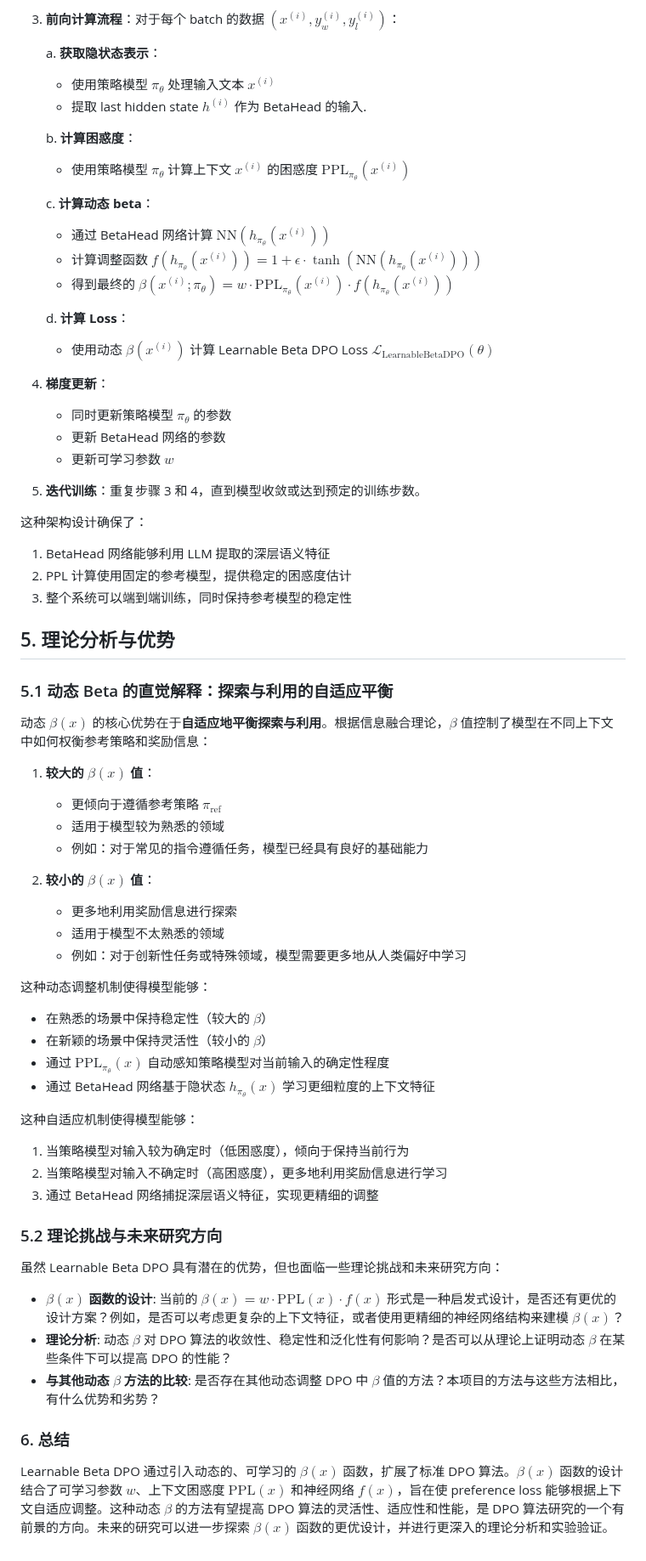
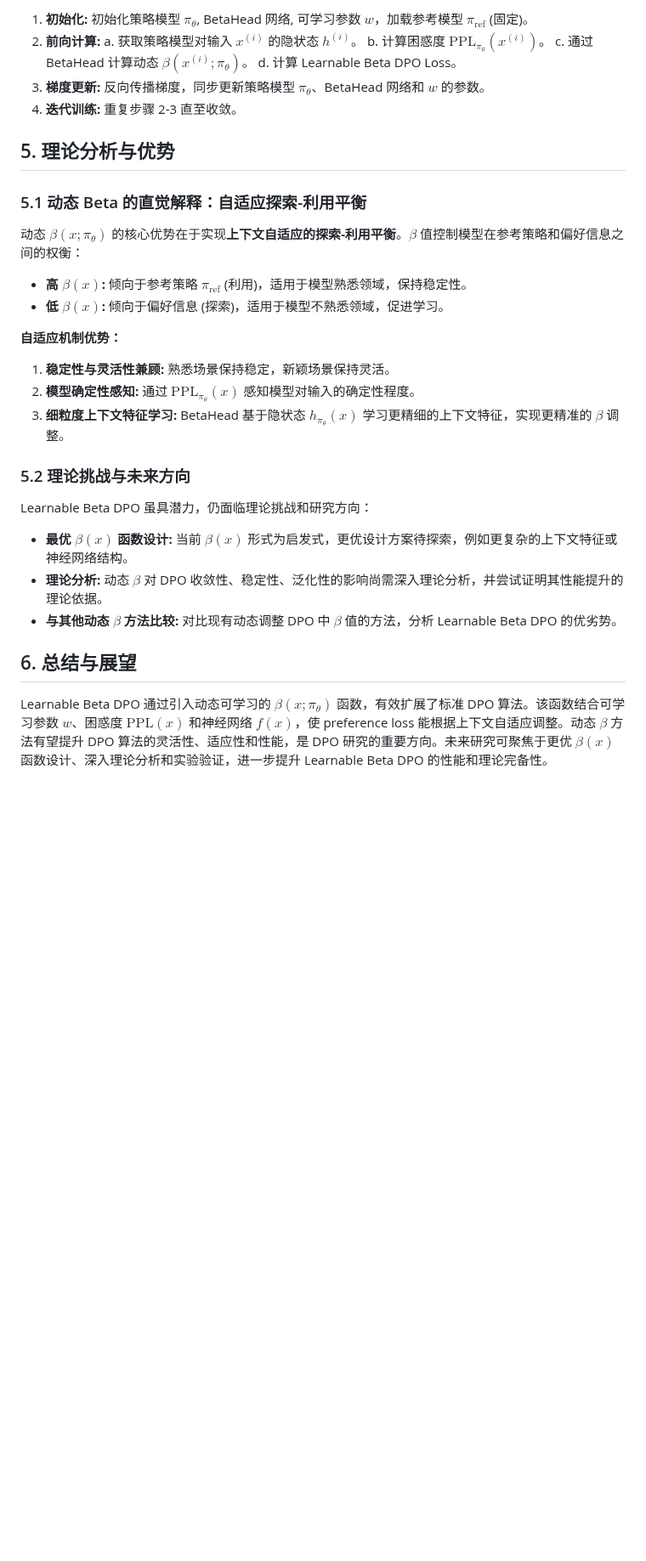
Before and after one commit to 1587causalai/learnable-beta-dpo, a Markdown page: docs/core_theory_on_learnable_beta_dpo.md, the part around one of its changes. Shown at 85% size. Rendered like a GitHub page; blank space fills up the shorter version.

```diff
--- a/docs/core_theory_on_learnable_beta_dpo.md
+++ b/docs/core_theory_on_learnable_beta_dpo.md
@@ -179,67 +99,35 @@ Learnable Beta DPO 的训练过程需要协同优化多个组件。具体步骤
-3. **前向计算流程**：对于每个 batch 的数据 $(x^{(i)}, y_w^{(i)}, y_l^{(i)})$：
-
-   a. **获取隐状态表示**：
-      - 使用策略模型 $\pi_\theta$ 处理输入文本 $x^{(i)}$
-      - 提取 last hidden state $h^{(i)}$ 作为 BetaHead 的输入.
-
-   b. **计算困惑度**：
-      - 使用策略模型 $\pi_\theta$ 计算上下文 $x^{(i)}$ 的困惑度 $\mathrm{PPL}_{\pi_\theta}(x^{(i)})$
-
-   c. **计算动态 beta**：
-      - 通过 BetaHead 网络计算 $\mathrm{NN}(h_{\pi_\theta}(x^{(i)}))$
-      - 计算调整函数 $f(h_{\pi_\theta}(x^{(i)})) = 1 + \epsilon \cdot \tanh(\mathrm{NN}(h_{\pi_\theta}(x^{(i)})))$
-      - 得到最终的 $\beta(x^{(i)}; \pi_\theta) = w \cdot \mathrm{PPL}_{\pi_\theta}(x^{(i)}) \cdot f(h_{\pi_\theta}(x^{(i)}))$
-
-   d. **计算 Loss**：
-      - 使用动态 $\beta(x^{(i)})$ 计算 Learnable Beta DPO Loss $\mathcal{L}_{\text{LearnableBetaDPO}}(\theta)$
-
-4. **梯度更新**：
-   - 同时更新策略模型 $\pi_\theta$ 的参数
-   - 更新 BetaHead 网络的参数
-   - 更新可学习参数 $w$
-
-5. **迭代训练**：重复步骤 3 和 4，直到模型收敛或达到预定的训练步数。
-
-这种架构设计确保了：
-1. BetaHead 网络能够利用 LLM 提取的深层语义特征
-2. PPL 计算使用固定的参考模型，提供稳定的困惑度估计
-3. 整个系统可以端到端训练，同时保持参考模型的稳定性
+1. **初始化:** 初始化策略模型 $\pi_\theta$, BetaHead 网络, 可学习参数 $w$，加载参考模型 $\pi_{\text{ref}}$ (固定)。
+2. **前向计算:**
+    a. 获取策略模型对输入 $x^{(i)}$ 的隐状态 $h^{(i)}$。
+    b. 计算困惑度 $\mathrm{PPL}_{\pi_\theta}(x^{(i)})$。
+    c. 通过 BetaHead 计算动态 $\beta(x^{(i)}; \pi_\theta)$。
+    d. 计算 Learnable Beta DPO Loss。
+3. **梯度更新:**  反向传播梯度，同步更新策略模型 $\pi_\theta$、BetaHead 网络和 $w$ 的参数。
+4. **迭代训练:** 重复步骤 2-3 直至收敛。
 
 ## 5. 理论分析与优势
 
-### 5.1 动态 Beta 的直觉解释：探索与利用的自适应平衡
+### 5.1 动态 Beta 的直觉解释：自适应探索-利用平衡
 
-动态 $\beta(x)$ 的核心优势在于**自适应地平衡探索与利用**。根据信息融合理论，$\beta$ 值控制了模型在不同上下文中如何权衡参考策略和奖励信息：
+动态 $\beta(x; \pi_\theta)$ 的核心优势在于实现**上下文自适应的探索-利用平衡**。$\beta$ 值控制模型在参考策略和偏好信息之间的权衡：
 
-1. **较大的 $\beta(x)$ 值**：
-   - 更倾向于遵循参考策略 $\pi_{\text{ref}}$
-   - 适用于模型较为熟悉的领域
-   - 例如：对于常见的指令遵循任务，模型已经具有良好的基础能力
+* **高 $\beta(x)$:**  倾向于参考策略 $\pi_{\text{ref}}$ (利用)，适用于模型熟悉领域，保持稳定性。
+* **低 $\beta(x)$:**  倾向于偏好信息 (探索)，适用于模型不熟悉领域，促进学习。
 
-2. **较小的 $\beta(x)$ 值**：
-   - 更多地利用奖励信息进行探索
-   - 适用于模型不太熟悉的领域
-   - 例如：对于创新性任务或特殊领域，模型需要更多地从人类偏好中学习
+**自适应机制优势：**
 
-这种动态调整机制使得模型能够：
-- 在熟悉的场景中保持稳定性（较大的 $\beta$）
-- 在新颖的场景中保持灵活性（较小的 $\beta$）
-- 通过 $\mathrm{PPL}_{\pi_\theta}(x)$ 自动感知策略模型对当前输入的确定性程度
-- 通过 BetaHead 网络基于隐状态 $h_{\pi_\theta}(x)$ 学习更细粒度的上下文特征
+1. **稳定性与灵活性兼顾:**  熟悉场景保持稳定，新颖场景保持灵活。
+2. **模型确定性感知:**  通过 $\mathrm{PPL}_{\pi_\theta}(x)$ 感知模型对输入的确定性程度。
+3. **细粒度上下文特征学习:** BetaHead 基于隐状态 $h_{\pi_\theta}(x)$ 学习更精细的上下文特征，实现更精准的 $\beta$ 调整。
 
-这种自适应机制使得模型能够：
-1. 当策略模型对输入较为确定时（低困惑度），倾向于保持当前行为
-2. 当策略模型对输入不确定时（高困惑度），更多地利用奖励信息进行学习
-3. 通过 BetaHead 网络捕捉深层语义特征，实现更精细的调整
+### 5.2 理论挑战与未来方向
 
-### 5.2 理论挑战与未来研究方向
+Learnable Beta DPO 虽具潜力，仍面临理论挑战和研究方向：
 
-虽然 Learnable Beta DPO 具有潜在的优势，但也面临一些理论挑战和未来研究方向：
+* **最优 $\beta(x)$ 函数设计:**  当前 $\beta(x)$ 形式为启发式，更优设计方案待探索，例如更复杂的上下文特征或神经网络结构。
+* **理论分析:**  动态 $\beta$ 对 DPO 收敛性、稳定性、泛化性的影响尚需深入理论分析，并尝试证明其性能提升的理论依据。
+* **与其他动态 $\beta$ 方法比较:**  对比现有动态调整 DPO 中 $\beta$ 值的方法，分析 Learnable Beta DPO 的优劣势。
 
-*   **$\beta(x)$ 函数的设计**:  当前的 $\beta(x) = w \cdot \mathrm{PPL}(x) \cdot f(x)$ 形式是一种启发式设计，是否还有更优的设计方案？例如，是否可以考虑更复杂的上下文特征，或者使用更精细的神经网络结构来建模 $\beta(x)$？
-*   **理论分析**:  动态 $\beta$ 对 DPO 算法的收敛性、稳定性和泛化性有何影响？是否可以从理论上证明动态 $\beta$ 在某些条件下可以提高 DPO 的性能？
-*   **与其他动态 $\beta$ 方法的比较**:  是否存在其他动态调整 DPO 中 $\beta$ 值的方法？本项目的方法与这些方法相比，有什么优势和劣势？
+## 6. 总结与展望
 
-### 6. 总结
-
-Learnable Beta DPO 通过引入动态的、可学习的 $\beta(x)$ 函数，扩展了标准 DPO 算法。$\beta(x)$ 函数的设计结合了可学习参数 $w$、上下文困惑度 $\mathrm{PPL}(x)$ 和神经网络 $f(x)$，旨在使 preference loss 能够根据上下文自适应调整。这种动态 $\beta$ 的方法有望提高 DPO 算法的灵活性、适应性和性能，是 DPO 算法研究的一个有前景的方向。未来的研究可以进一步探索 $\beta(x)$ 函数的更优设计，并进行更深入的理论分析和实验验证。
+Learnable Beta DPO 通过引入动态可学习的 $\beta(x; \pi_\theta)$ 函数，有效扩展了标准 DPO 算法。该函数结合可学习参数 $w$、困惑度 $\mathrm{PPL}(x)$ 和神经网络 $f(x)$，使 preference loss 能根据上下文自适应调整。动态 $\beta$ 方法有望提升 DPO 算法的灵活性、适应性和性能，是 DPO 研究的重要方向。未来研究可聚焦于更优 $\beta(x)$ 函数设计、深入理论分析和实验验证，进一步提升 Learnable Beta DPO 的性能和理论完备性。
```
Also changed, not shown: other parts of docs/core_theory_on_learnable_beta_dpo.md (+45 -125 lines), docs/survey/mallowspo.md (added, +53 -0 lines), docs/survey/rainbowpo.md (added, +305 -0 lines).
